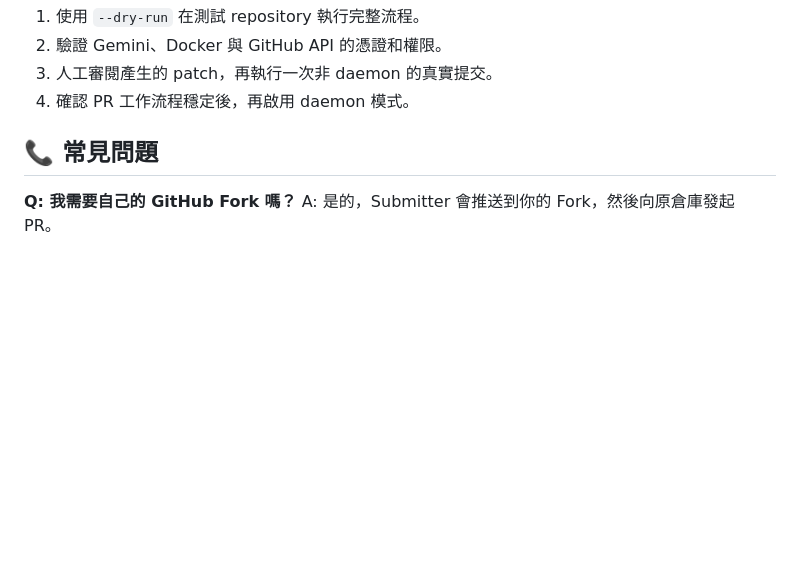
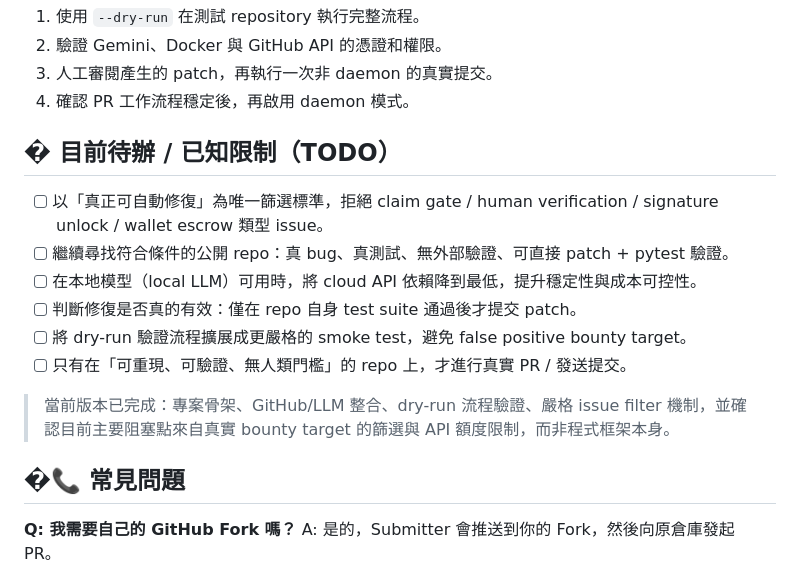
Before and after one commit to skywalker0803r/Autonomous-Code-Bounties-Bot-Specification, a Markdown page: README.md, the part around the change. GitHub-like rendering; blank space fills up the shorter version.

Commit message:
docs: record current verified state and TODOs

```diff
--- a/README.md
+++ b/README.md
@@ -220,7 +220,18 @@ llm:
 3. 人工審閱產生的 patch，再執行一次非 daemon 的真實提交。
 4. 確認 PR 工作流程穩定後，再啟用 daemon 模式。
 
-## 📞 常見問題
+## � 目前待辦 / 已知限制（TODO）
+
+- [ ] 以「真正可自動修復」為唯一篩選標準，拒絕 claim gate / human verification / signature unlock / wallet escrow 類型 issue。
+- [ ] 繼續尋找符合條件的公開 repo：真 bug、真測試、無外部驗證、可直接 patch + pytest 驗證。
+- [ ] 在本地模型（local LLM）可用時，將 cloud API 依賴降到最低，提升穩定性與成本可控性。
+- [ ] 判斷修復是否真的有效：僅在 repo 自身 test suite 通過後才提交 patch。
+- [ ] 將 dry-run 驗證流程擴展成更嚴格的 smoke test，避免 false positive bounty target。
+- [ ] 只有在「可重現、可驗證、無人類門檻」的 repo 上，才進行真實 PR / 發送提交。
+
+> 當前版本已完成：專案骨架、GitHub/LLM 整合、dry-run 流程驗證、嚴格 issue filter 機制，並確認目前主要阻塞點來自真實 bounty target 的篩選與 API 額度限制，而非程式框架本身。
+
+## �📞 常見問題
 
 **Q: 我需要自己的 GitHub Fork 嗎？**
 A: 是的，Submitter 會推送到你的 Fork，然後向原倉庫發起 PR。
```
